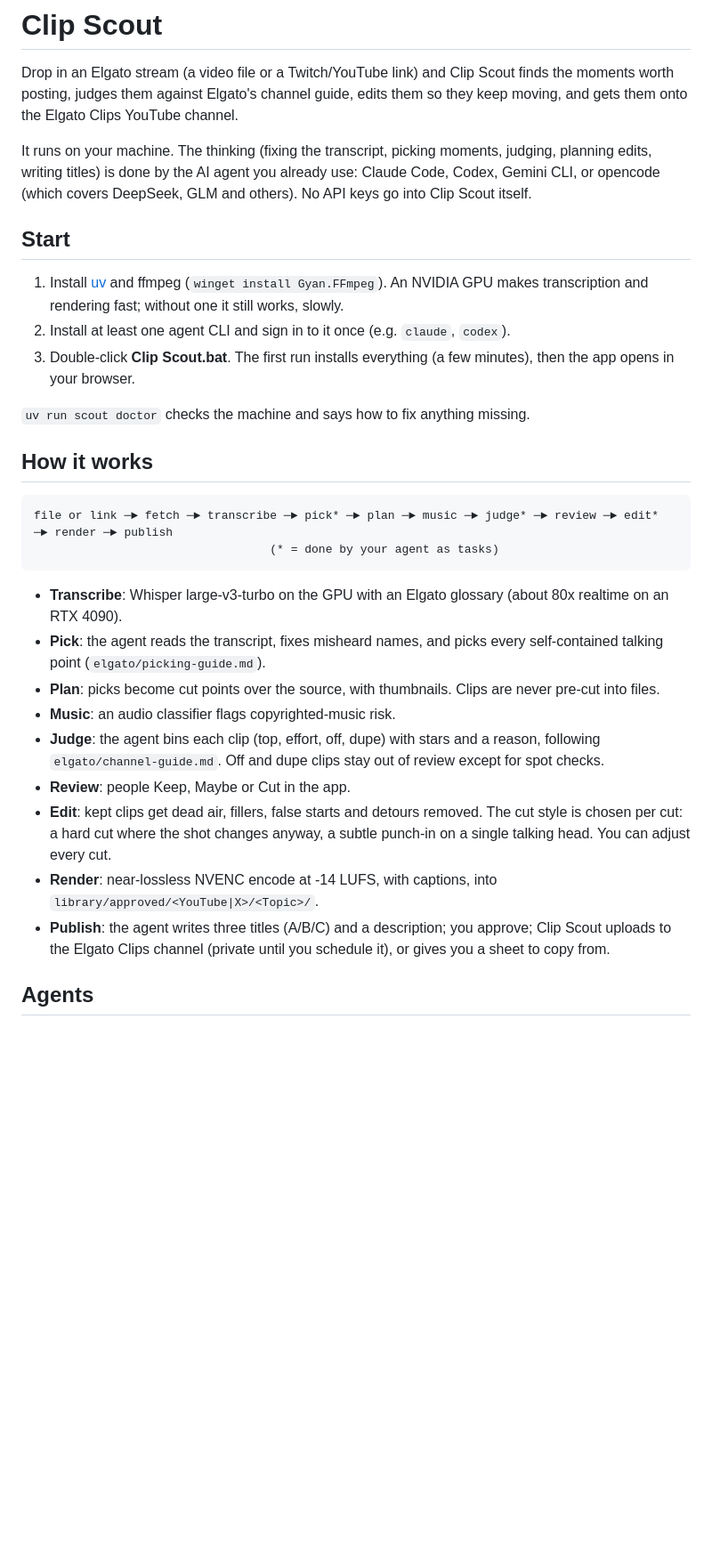
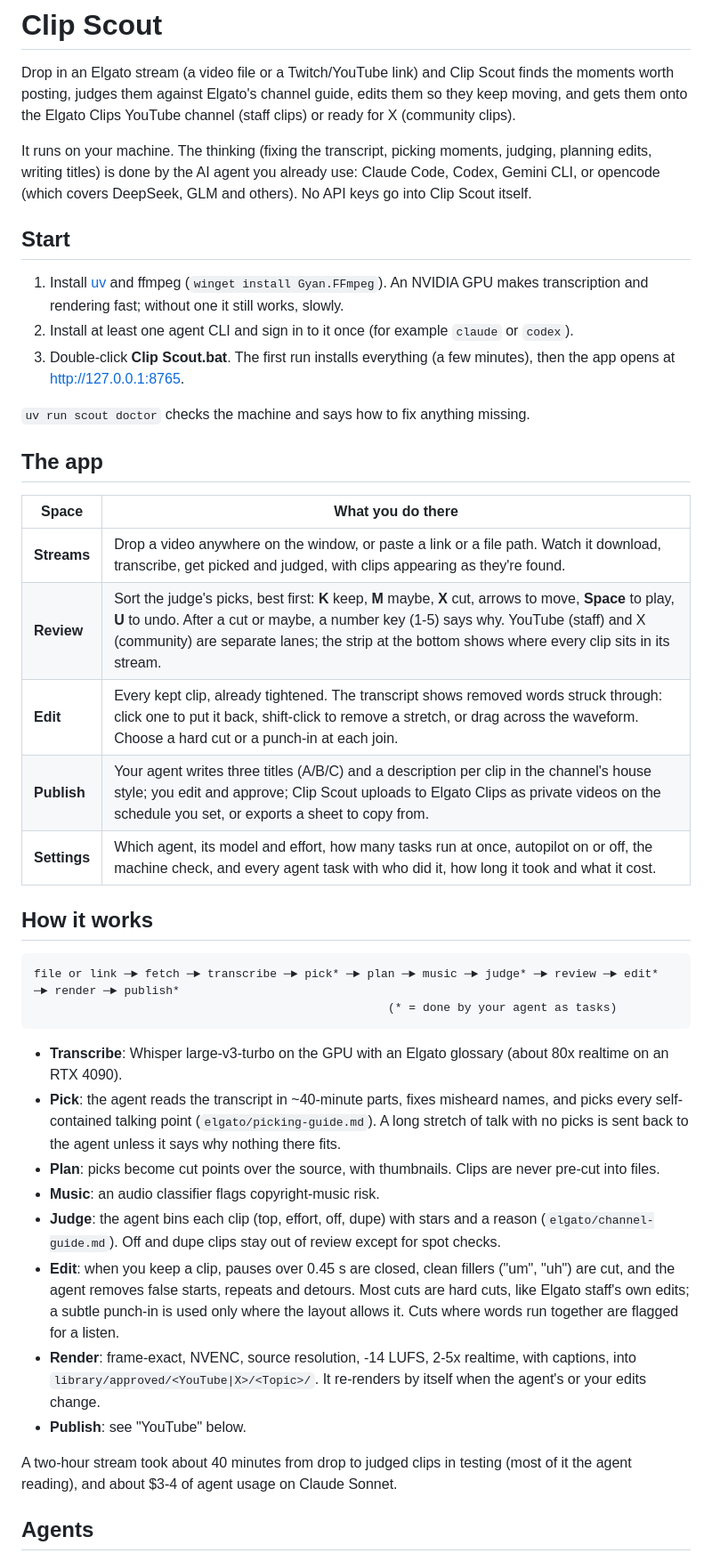
Before and after one commit to SirCrest/clip-scout, a Markdown page: README.md, the part around one of its changes. Shown at 89% size. GitHub-like rendering; blank space fills up the shorter version.

Commit message:
README: the app, measured timings, agents, YouTube setup
Co-Authored-By: Claude Opus 5.5 <noreply@anthropic.com>

````diff
--- a/README.md
+++ b/README.md
@@ -2,7 +2,7 @@
 
 Drop in an Elgato stream (a video file or a Twitch/YouTube link) and Clip Scout finds the moments worth posting,
 judges them against Elgato's channel guide, edits them so they keep moving, and gets them onto the Elgato Clips
-YouTube channel.
+YouTube channel (staff clips) or ready for X (community clips).
 
 It runs on your machine. The thinking (fixing the transcript, picking moments, judging, planning edits, writing
 titles) is done by the AI agent you already use: Claude Code, Codex, Gemini CLI, or opencode (which covers
@@ -12,32 +12,46 @@ DeepSeek, GLM and others). No API keys go into Clip Scout itself.
 
 1. Install [uv](https://docs.astral.sh/uv/) and ffmpeg (`winget install Gyan.FFmpeg`). An NVIDIA GPU makes
    transcription and rendering fast; without one it still works, slowly.
-2. Install at least one agent CLI and sign in to it once (e.g. `claude`, `codex`).
-3. Double-click **Clip Scout.bat**. The first run installs everything (a few minutes), then the app opens in your
-   browser.
+2. Install at least one agent CLI and sign in to it once (for example `claude` or `codex`).
+3. Double-click **Clip Scout.bat**. The first run installs everything (a few minutes), then the app opens at
+   http://127.0.0.1:8765.
 
 `uv run scout doctor` checks the machine and says how to fix anything missing.
+
+## The app
+
+| Space | What you do there |
+|---|---|
+| **Streams** | Drop a video anywhere on the window, or paste a link or a file path. Watch it download, transcribe, get picked and judged, with clips appearing as they're found. |
+| **Review** | Sort the judge's picks, best first: **K** keep, **M** maybe, **X** cut, arrows to move, **Space** to play, **U** to undo. After a cut or maybe, a number key (1-5) says why. YouTube (staff) and X (community) are separate lanes; the strip at the bottom shows where every clip sits in its stream. |
+| **Edit** | Every kept clip, already tightened. The transcript shows removed words struck through: click one to put it back, shift-click to remove a stretch, or drag across the waveform. Choose a hard cut or a punch-in at each join. |
+| **Publish** | Your agent writes three titles (A/B/C) and a description per clip in the channel's house style; you edit and approve; Clip Scout uploads to Elgato Clips as private videos on the schedule you set, or exports a sheet to copy from. |
+| **Settings** | Which agent, its model and effort, how many tasks run at once, autopilot on or off, the machine check, and every agent task with who did it, how long it took and what it cost. |
 
 ## How it works
 
 ```
-file or link ─► fetch ─► transcribe ─► pick* ─► plan ─► music ─► judge* ─► review ─► edit* ─► render ─► publish
-                                  (* = done by your agent as tasks)
+file or link ─► fetch ─► transcribe ─► pick* ─► plan ─► music ─► judge* ─► review ─► edit* ─► render ─► publish*
+                                                   (* = done by your agent as tasks)
 ```
 
 - **Transcribe**: Whisper large-v3-turbo on the GPU with an Elgato glossary (about 80x realtime on an RTX 4090).
-- **Pick**: the agent reads the transcript, fixes misheard names, and picks every self-contained talking point
-  (`elgato/picking-guide.md`).
+- **Pick**: the agent reads the transcript in ~40-minute parts, fixes misheard names, and picks every
+  self-contained talking point (`elgato/picking-guide.md`). A long stretch of talk with no picks is sent back to
+  the agent unless it says why nothing there fits.
 - **Plan**: picks become cut points over the source, with thumbnails. Clips are never pre-cut into files.
-- **Music**: an audio classifier flags copyrighted-music risk.
-- **Judge**: the agent bins each clip (top, effort, off, dupe) with stars and a reason, following
-  `elgato/channel-guide.md`. Off and dupe clips stay out of review except for spot checks.
-- **Review**: people Keep, Maybe or Cut in the app.
-- **Edit**: kept clips get dead air, fillers, false starts and detours removed. The cut style is chosen per cut:
-  a hard cut where the shot changes anyway, a subtle punch-in on a single talking head. You can adjust every cut.
-- **Render**: near-lossless NVENC encode at -14 LUFS, with captions, into `library/approved/<YouTube|X>/<Topic>/`.
-- **Publish**: the agent writes three titles (A/B/C) and a description; you approve; Clip Scout uploads to the
-  Elgato Clips channel (private until you schedule it), or gives you a sheet to copy from.
+- **Music**: an audio classifier flags copyright-music risk.
+- **Judge**: the agent bins each clip (top, effort, off, dupe) with stars and a reason (`elgato/channel-guide.md`).
+  Off and dupe clips stay out of review except for spot checks.
+- **Edit**: when you keep a clip, pauses over 0.45 s are closed, clean fillers ("um", "uh") are cut, and the agent
+  removes false starts, repeats and detours. Most cuts are hard cuts, like Elgato staff's own edits; a subtle
+  punch-in is used only where the layout allows it. Cuts where words run together are flagged for a listen.
+- **Render**: frame-exact, NVENC, source resolution, -14 LUFS, 2-5x realtime, with captions, into
+  `library/approved/<YouTube|X>/<Topic>/`. It re-renders by itself when the agent's or your edits change.
+- **Publish**: see "YouTube" below.
+
+A two-hour stream took about 40 minutes from drop to judged clips in testing (most of it the agent reading), and
+about $3-4 of agent usage on Claude Sonnet.
 
 ## Agents
 
````
Also changed, not shown: other parts of README.md (+26 -7 lines).
